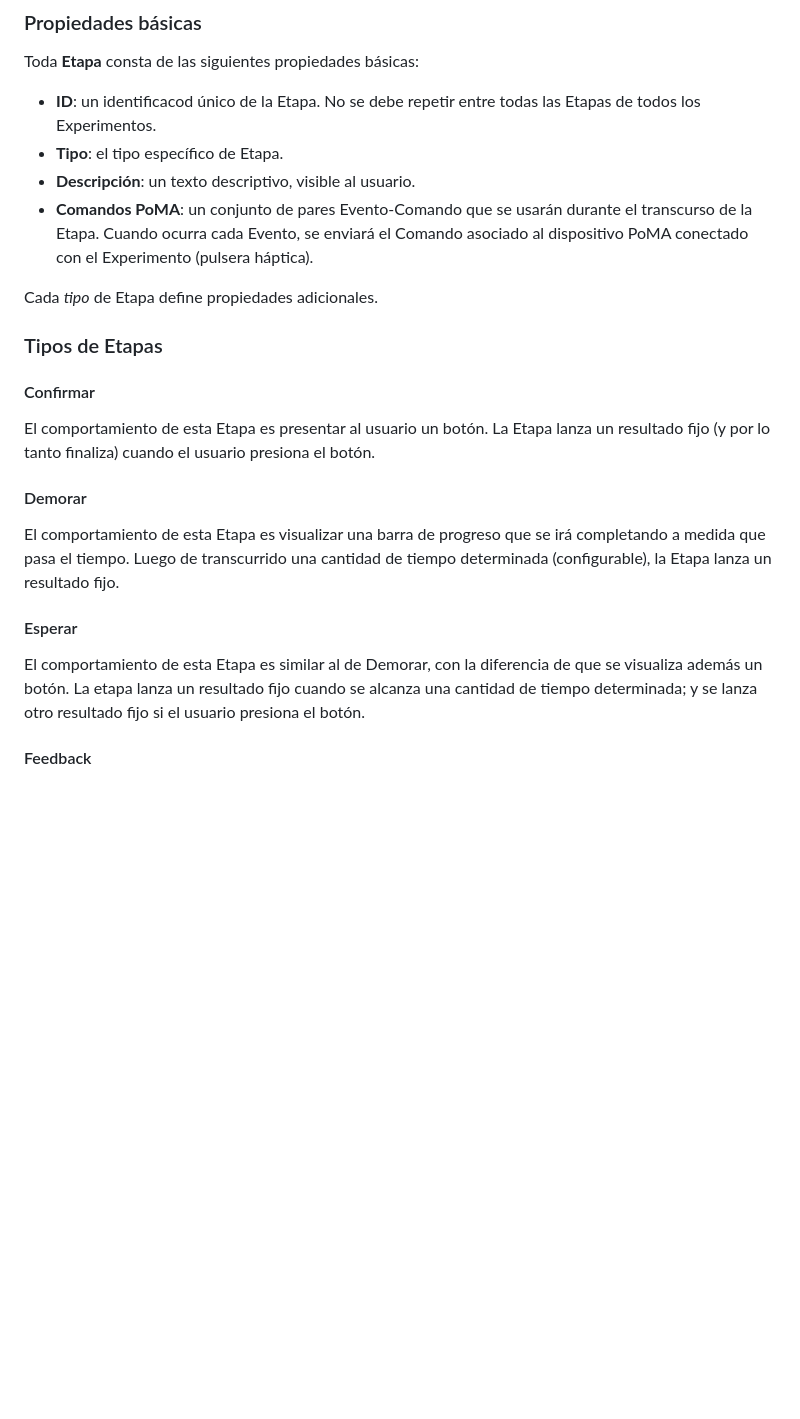
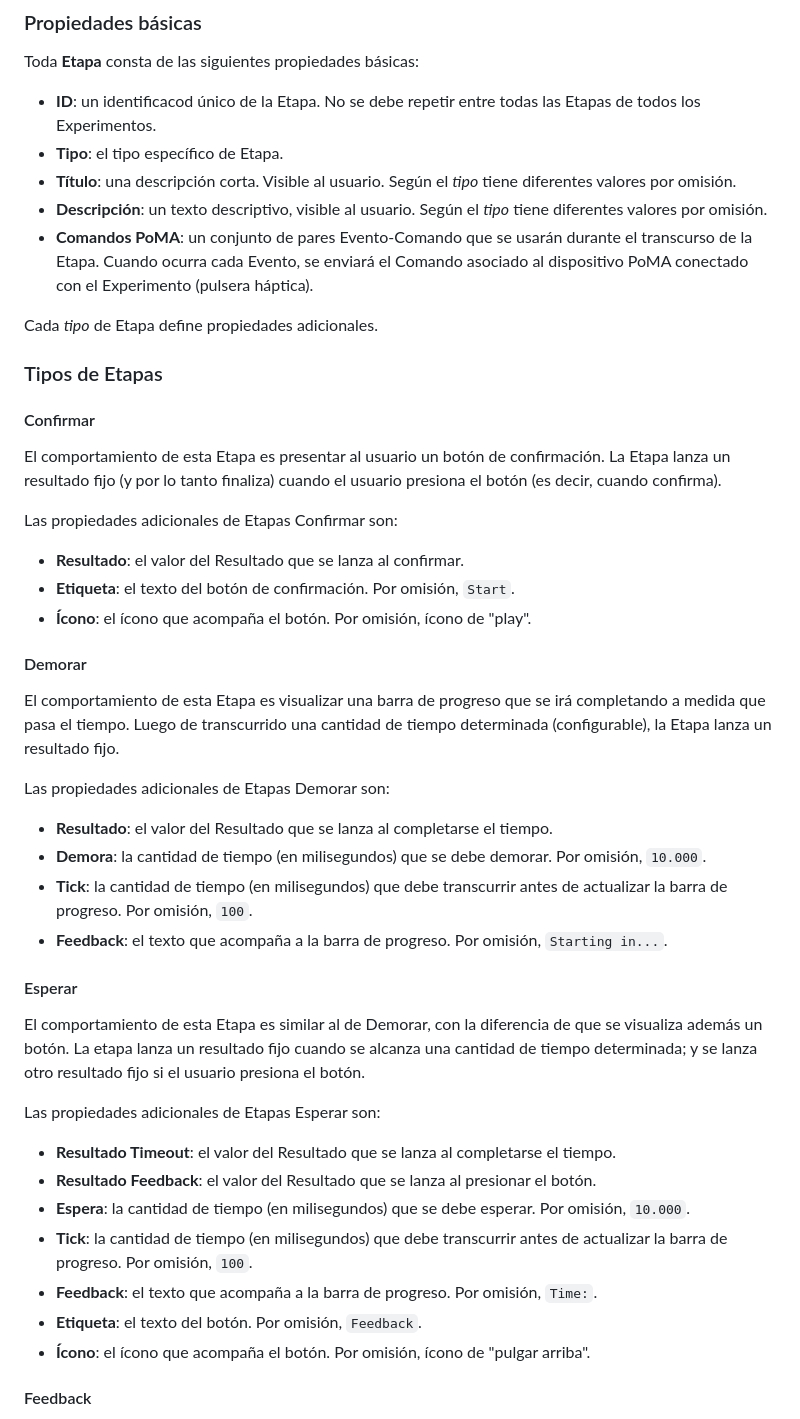
Before and after one commit to hapticsYahp/app_director, a Markdown page: doc/experiments/README.md, the part around the change printed below. Rendered like a GitHub page; blank space fills up the shorter version.

```diff
--- a/doc/experiments/README.md
+++ b/doc/experiments/README.md
@@ -61,7 +61,8 @@ Hay diferentes tipos de Etapa, cada uno define:
 Toda **Etapa** consta de las siguientes propiedades básicas:
 * **ID**: un identificacod único de la Etapa. No se debe repetir entre todas las Etapas de todos los Experimentos.
 * **Tipo**: el tipo específico de Etapa.
-* **Descripción**: un texto descriptivo, visible al usuario.
+* **Título**: una descripción corta. Visible al usuario. Según el *tipo* tiene diferentes valores por omisión.
+* **Descripción**: un texto descriptivo, visible al usuario. Según el *tipo* tiene diferentes valores por omisión.
 * **Comandos PoMA**: un conjunto de pares Evento-Comando que se usarán durante el transcurso de la Etapa. Cuando ocurra cada Evento, se enviará el Comando asociado al dispositivo PoMA conectado con el Experimento (pulsera háptica).
 
 Cada *tipo* de Etapa define propiedades adicionales.
@@ -69,17 +70,37 @@ Cada *tipo* de Etapa define propiedades adicionales.
 ### Tipos de Etapas
 
 #### Confirmar
-El comportamiento de esta Etapa es presentar al usuario un botón.
-La Etapa lanza un resultado fijo (y por lo tanto finaliza) cuando el usuario presiona el botón.
+El comportamiento de esta Etapa es presentar al usuario un botón de confirmación.
+La Etapa lanza un resultado fijo (y por lo tanto finaliza) cuando el usuario presiona el botón (es decir, cuando confirma).
+
+Las propiedades adicionales de Etapas Confirmar son:
+* **Resultado**: el valor del Resultado que se lanza al confirmar.
+* **Etiqueta**: el texto del botón de confirmación. Por omisión, `Start`.
+* **Ícono**: el ícono que acompaña el botón. Por omisión, ícono de "play".
 
 #### Demorar
 El comportamiento de esta Etapa es visualizar una barra de progreso que se irá completando a medida que pasa el tiempo.
 Luego de transcurrido una cantidad de tiempo determinada (configurable), la Etapa lanza un resultado fijo.
 
+Las propiedades adicionales de Etapas Demorar son:
+* **Resultado**: el valor del Resultado que se lanza al completarse el tiempo.
+* **Demora**: la cantidad de tiempo (en milisegundos) que se debe demorar. Por omisión, `10.000`.
+* **Tick**: la cantidad de tiempo (en milisegundos) que debe transcurrir antes de actualizar la barra de progreso. Por omisión, `100`.
+* **Feedback**: el texto que acompaña a la barra de progreso. Por omisión, `Starting in...`.
+
 #### Esperar
 El comportamiento de esta Etapa es similar al de Demorar, con la diferencia de que se visualiza además un botón.
 La etapa lanza un resultado fijo cuando se alcanza una cantidad de tiempo determinada; y se lanza otro resultado fijo
 si el usuario presiona el botón.
+
+Las propiedades adicionales de Etapas Esperar son:
+* **Resultado Timeout**: el valor del Resultado que se lanza al completarse el tiempo.
+* **Resultado Feedback**: el valor del Resultado que se lanza al presionar el botón.
+* **Espera**: la cantidad de tiempo (en milisegundos) que se debe esperar. Por omisión, `10.000`.
+* **Tick**: la cantidad de tiempo (en milisegundos) que debe transcurrir antes de actualizar la barra de progreso. Por omisión, `100`.
+* **Feedback**: el texto que acompaña a la barra de progreso. Por omisión, `Time:`.
+* **Etiqueta**: el texto del botón. Por omisión, `Feedback`.
+* **Ícono**: el ícono que acompaña el botón. Por omisión, ícono de "pulgar arriba".
 
 #### Feedback
 El comportamiento de esta Etapa es presentar al usuario dos botones para dar feedback: un botón es afirmativo y otro negativo.
```
Also changed, not shown: other parts of doc/experiments/README.md (+33 -0 lines).
